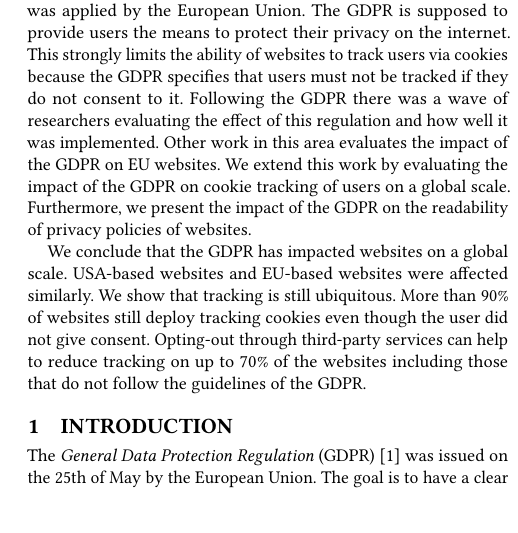
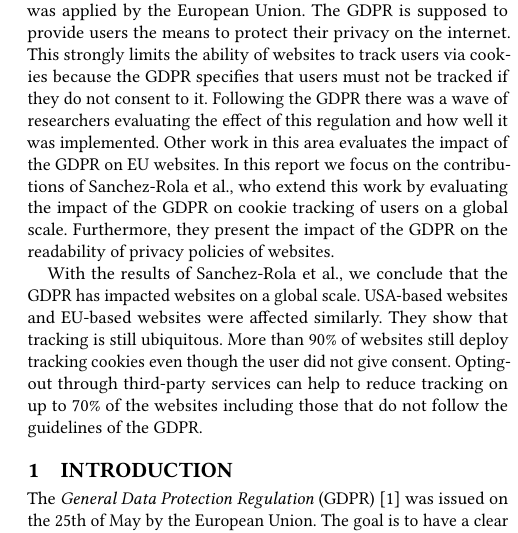
Before and after one commit to TilRoth/DNSeminar, a LaTeX paper (report/paper.tex, which reads report/abstract.tex): part of one column of page 1 of 7, cut so that both start at the same text, the shorter picture padded with empty space. Compiled offline with pdfLaTeX.

Commit message:
change abstract

```diff
--- a/report/abstract.tex
+++ b/report/abstract.tex
@@ -3,12 +3,13 @@ On May 25th, 2018 the \emph{General Data Protection Regulation} (GDPR) was appli
 supposed to provide users the means to protect their privacy on the internet. This strongly limits the ability of
 websites to track users via cookies because the GDPR specifies that users must not be tracked if they do not consent to
 it. Following the GDPR there was a wave of researchers evaluating the effect of this regulation and how well it was
-implemented. Other work in this area evaluates the impact of the GDPR on EU websites. We extend this work by evaluating
-the impact of the GDPR on cookie tracking of users on a global scale. Furthermore, we present
+implemented. Other work in this area evaluates the impact of the GDPR on EU websites. In this report we focus on the
+contributions of \citeauthor{sanchez2019can}, who extend this work by evaluating
+the impact of the GDPR on cookie tracking of users on a global scale. Furthermore, they present
 the impact of the GDPR on the readability of privacy policies of websites.
 
-We conclude that the GDPR has impacted websites on a global scale. USA-based
-websites and EU-based websites were affected similarly. We show that tracking is still ubiquitous. More than
+With the results of \citeauthor{sanchez2019can}, we conclude that the GDPR has impacted websites on a global scale. USA-based
+websites and EU-based websites were affected similarly. They show that tracking is still ubiquitous. More than
 90\% of websites still deploy tracking cookies even though the user did not give consent. Opting-out through third-party
 services can help to reduce tracking on up to 70\% of the websites including those that do not follow the guidelines of
 the GDPR.
```
